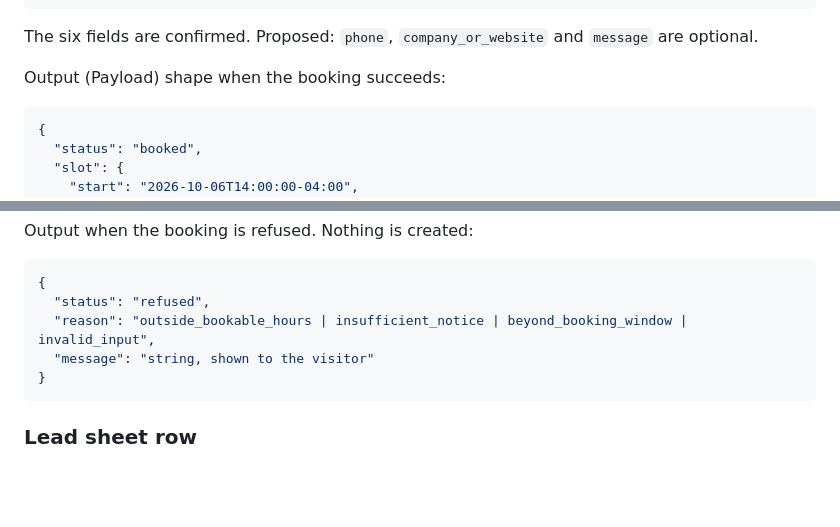
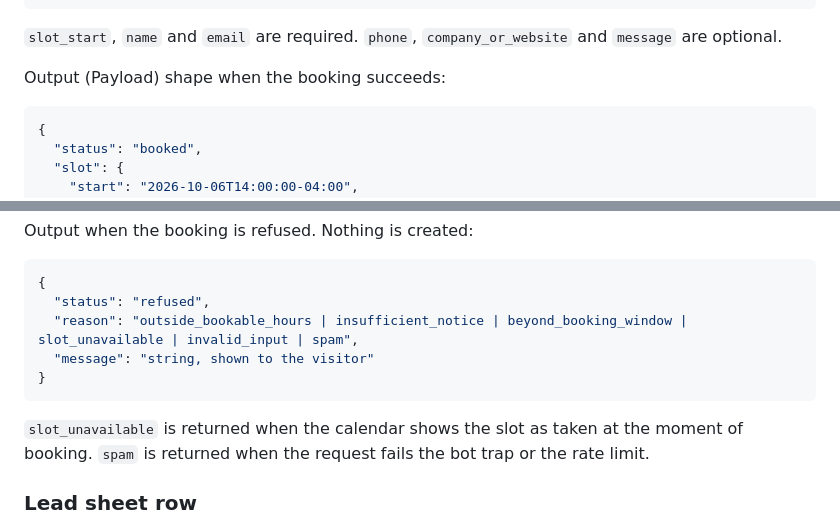
Before and after one commit to Ascension-ai-marketing/my-website, a Markdown page: CLAUDE.md, 2 parts joined by grey strips. Drawn GitHub-style; blank space fills up the shorter version.

````diff
--- a/CLAUDE.md
+++ b/CLAUDE.md
@@ -71,7 +72,7 @@ Input shape:
 }
 ```
 
-The six fields are confirmed. Proposed: `phone`, `company_or_website` and `message` are optional.
+`slot_start`, `name` and `email` are required. `phone`, `company_or_website` and `message` are optional.
 
 Output (Payload) shape when the booking succeeds:
 
@@ -102,10 +103,12 @@ Output when the booking is refused. Nothing is created:
 ```json
 {
   "status": "refused",
-  "reason": "outside_bookable_hours | insufficient_notice | beyond_booking_window | invalid_input",
+  "reason": "outside_bookable_hours | insufficient_notice | beyond_booking_window | slot_unavailable | invalid_input | spam",
   "message": "string, shown to the visitor"
 }
 ```
+
+`slot_unavailable` is returned when the calendar shows the slot as taken at the moment of booking. `spam` is returned when the request fails the bot trap or the rate limit.
 
 ### Lead sheet row
 
````
Also changed, not shown: other parts of CLAUDE.md (+12 -8 lines), memory/task_plan.md (+11 -11 lines).
